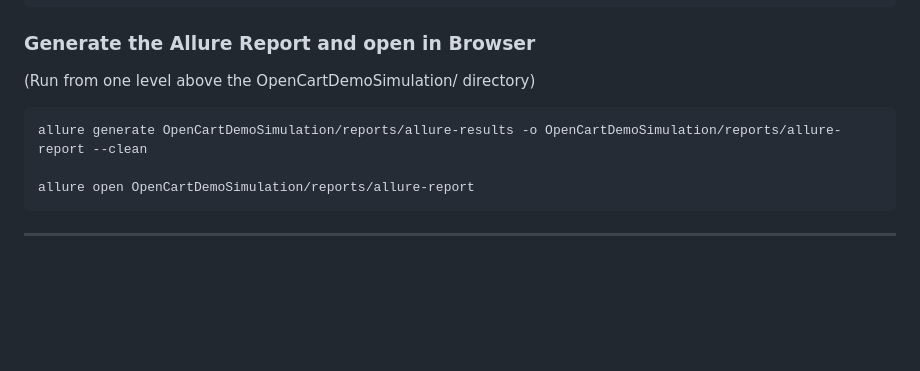
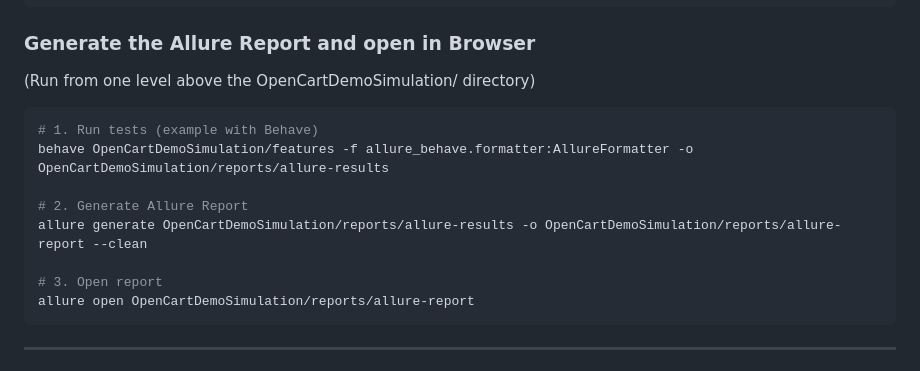
Before and after one commit to IP-CAM/Opencart-Demo-Simulation, a Markdown page: README.md, the part around the change. GitHub-like rendering; blank space fills up the shorter version.

````diff
--- a/README.md
+++ b/README.md
@@ -130,8 +130,13 @@ behave OpenCartDemoSimulation/features -t "@browser"
 (Run from one level above the OpenCartDemoSimulation/ directory)
 
 ```bash
+# 1. Run tests (example with Behave)
+behave OpenCartDemoSimulation/features -f allure_behave.formatter:AllureFormatter -o OpenCartDemoSimulation/reports/allure-results
+
+# 2. Generate Allure Report
 allure generate OpenCartDemoSimulation/reports/allure-results -o OpenCartDemoSimulation/reports/allure-report --clean
 
+# 3. Open report
 allure open OpenCartDemoSimulation/reports/allure-report
 ```
 
````
